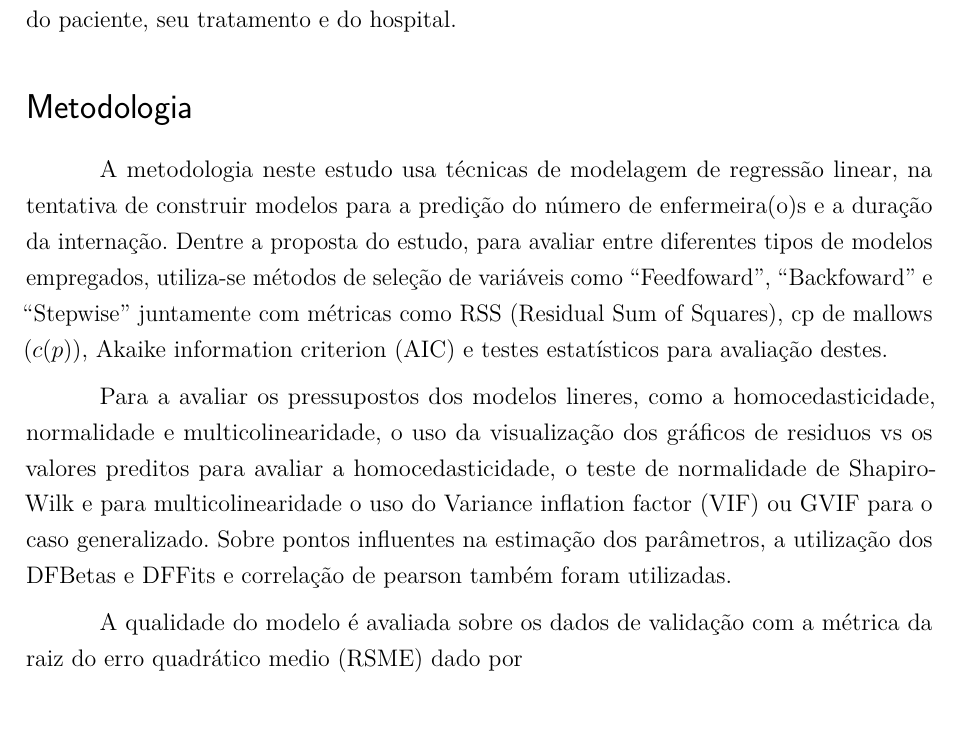
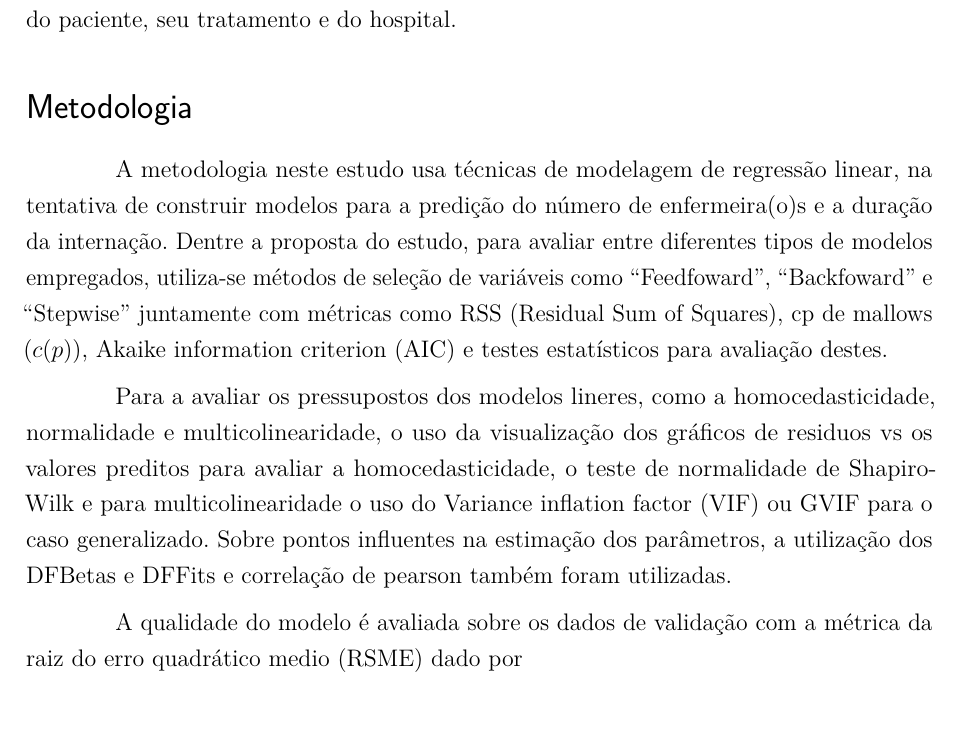
Before and after one commit to BecomeAllan/ARL_trab, an R Markdown document (template/main.Rmd): part of page 3 of 19, cut so that both start at the same text. Rendered offline with R 4.5, knitr and Pandoc, then LaTeX, with nearby package versions; some code elsewhere in the file could not run offline.

Commit message:
Ananda Changes
Paragrafo

```diff
--- a/template/main.Rmd
+++ b/template/main.Rmd
@@ -102,12 +102,12 @@ names(data) <- c('Número de Identificação', 'Duração da Internação', 'Ida
 # Metodologia
 
 
-A metodologia neste estudo usa técnicas de modelagem de regressão linear, na tentativa de construir modelos para a predição do número de enfermeira(o)s e a duração da internação. Dentre a proposta do estudo, para avaliar entre diferentes tipos de modelos empregados, utiliza-se métodos de seleção de variáveis como "Feedfoward", "Backfoward" e "Stepwise" juntamente com métricas como RSS (Residual Sum of Squares), cp de mallows ($c(p)$), Akaike information criterion (AIC) e testes estatísticos para avaliação destes.
+ \ \ A metodologia neste estudo usa técnicas de modelagem de regressão linear, na tentativa de construir modelos para a predição do número de enfermeira(o)s e a duração da internação. Dentre a proposta do estudo, para avaliar entre diferentes tipos de modelos empregados, utiliza-se métodos de seleção de variáveis como "Feedfoward", "Backfoward" e "Stepwise" juntamente com métricas como RSS (Residual Sum of Squares), cp de mallows ($c(p)$), Akaike information criterion (AIC) e testes estatísticos para avaliação destes.
 
 
-Para a avaliar os pressupostos dos modelos lineres, como a homocedasticidade, normalidade e multicolinearidade, o uso da visualização dos gráficos de residuos vs os valores preditos para avaliar a homocedasticidade, o teste de normalidade de Shapiro-Wilk e para multicolinearidade o uso do Variance inflation factor (VIF) ou GVIF para o caso generalizado. Sobre pontos influentes na estimação dos parâmetros, a utilização dos DFBetas e DFFits e correlação de pearson também foram utilizadas.
+ \ \ Para a avaliar os pressupostos dos modelos lineres, como a homocedasticidade, normalidade e multicolinearidade, o uso da visualização dos gráficos de residuos vs os valores preditos para avaliar a homocedasticidade, o teste de normalidade de Shapiro-Wilk e para multicolinearidade o uso do Variance inflation factor (VIF) ou GVIF para o caso generalizado. Sobre pontos influentes na estimação dos parâmetros, a utilização dos DFBetas e DFFits e correlação de pearson também foram utilizadas.
 
-A qualidade do modelo é avaliada sobre os dados de validação com a métrica da raiz do erro quadrático medio (RSME) dado por
+ \ \ A qualidade do modelo é avaliada sobre os dados de validação com a métrica da raiz do erro quadrático medio (RSME) dado por
 
 $$RMSE={\sqrt{\sum(\hat{Y}-Y)^2}\over N}$$
 que avalia o desvio padrão médio das predições do modelo regressão $\hat{Y}$, sobre a variável resposta $Y$.
```
Also changed, not shown: template/main.Rmd (4 more changed lines).
